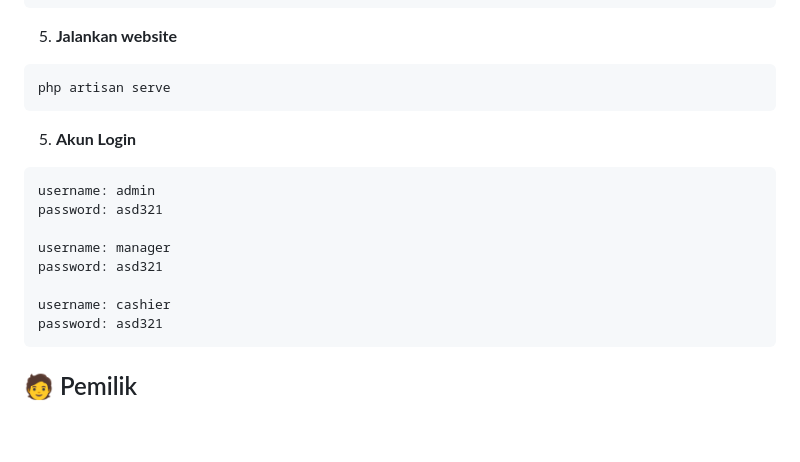
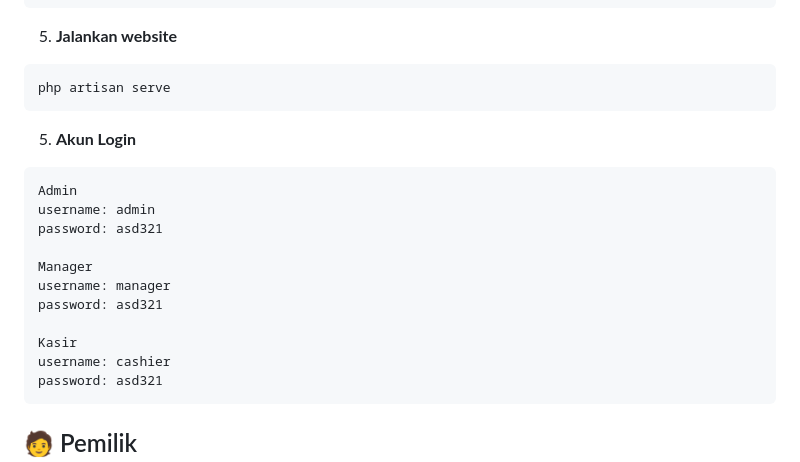
Before and after one commit to Arielanaskar/app_kasir_restoran, a Markdown page: README.md, the part around one of its changes. GitHub-like rendering; blank space fills up the shorter version.

````diff
--- a/README.md
+++ b/README.md
@@ -94,12 +94,15 @@ php artisan serve
 
 5. **Akun Login**
 ```bash
+Admin
 username: admin
 password: asd321
 
+Manager
 username: manager
 password: asd321
 
+Kasir
 username: cashier
 password: asd321
 ```
````
Also changed, not shown: other parts of README.md (+2 -2 lines).
